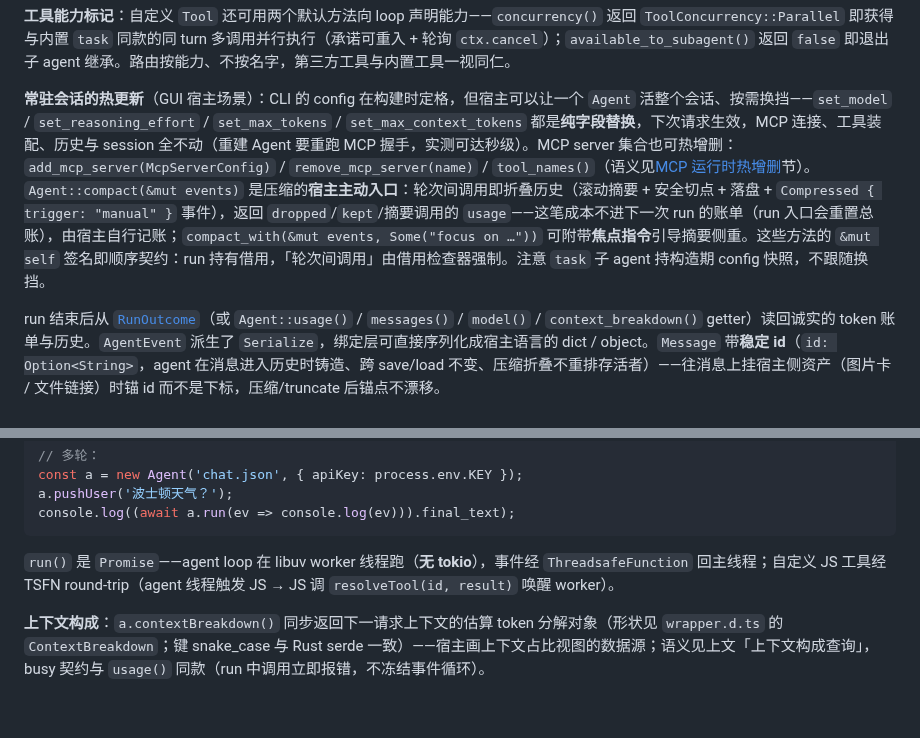
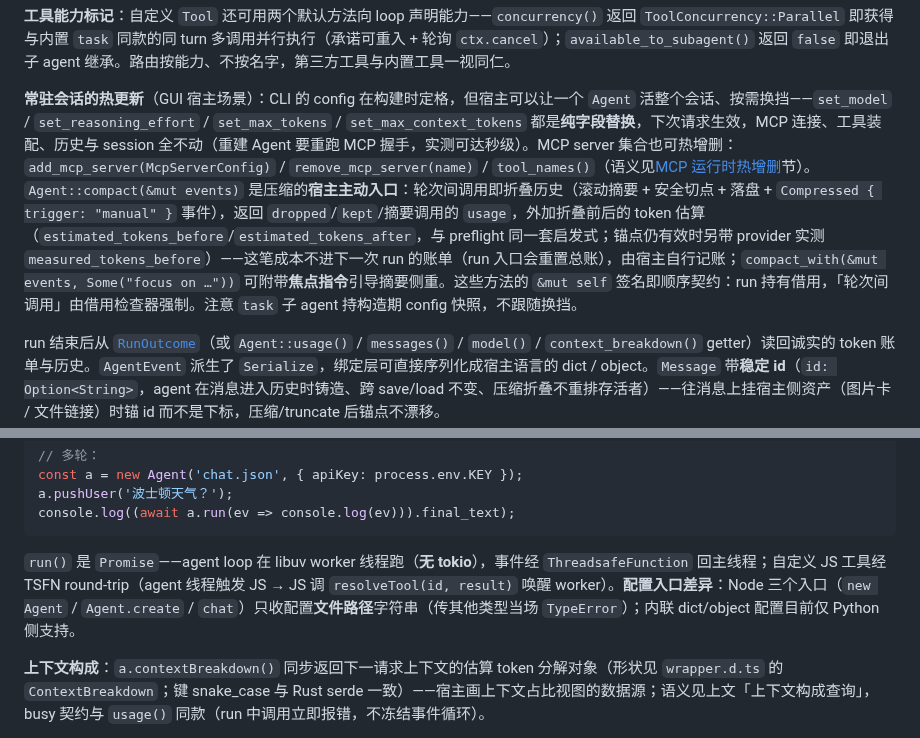
Before and after one commit to chenpu17/TinyAgent, a Markdown page: docs/lib_api.md, 2 parts joined by grey strips. GitHub-like rendering; blank space fills up the shorter version.

````diff
--- a/docs/lib_api.md
+++ b/docs/lib_api.md
@@ -63,7 +63,7 @@ agent.set_hooks(Arc::new(Policy));
 
 **工具能力标记**：自定义 `Tool` 还可用两个默认方法向 loop 声明能力——`concurrency()` 返回 `ToolConcurrency::Parallel` 即获得与内置 `task` 同款的同 turn 多调用并行执行（承诺可重入 + 轮询 `ctx.cancel`）；`available_to_subagent()` 返回 `false` 即退出子 agent 继承。路由按能力、不按名字，第三方工具与内置工具一视同仁。
 
-**常驻会话的热更新**（GUI 宿主场景）：CLI 的 config 在构建时定格，但宿主可以让一个 `Agent` 活整个会话、按需换挡——`set_model` / `set_reasoning_effort` / `set_max_tokens` / `set_max_context_tokens` 都是**纯字段替换**，下次请求生效，MCP 连接、工具装配、历史与 session 全不动（重建 Agent 要重跑 MCP 握手，实测可达秒级）。MCP server 集合也可热增删：`add_mcp_server(McpServerConfig)` / `remove_mcp_server(name)` / `tool_names()`（语义见[MCP 运行时热增删](../README.md#运行时热增删库-api)节）。`Agent::compact(&mut events)` 是压缩的**宿主主动入口**：轮次间调用即折叠历史（滚动摘要 + 安全切点 + 落盘 + `Compressed { trigger: "manual" }` 事件），返回 `dropped`/`kept`/摘要调用的 `usage`——这笔成本不进下一次 run 的账单（run 入口会重置总账），由宿主自行记账；`compact_with(&mut events, Some("focus on …"))` 可附带**焦点指令**引导摘要侧重。这些方法的 `&mut self` 签名即顺序契约：run 持有借用，「轮次间调用」由借用检查器强制。注意 `task` 子 agent 持构造期 config 快照，不跟随换挡。
+**常驻会话的热更新**（GUI 宿主场景）：CLI 的 config 在构建时定格，但宿主可以让一个 `Agent` 活整个会话、按需换挡——`set_model` / `set_reasoning_effort` / `set_max_tokens` / `set_max_context_tokens` 都是**纯字段替换**，下次请求生效，MCP 连接、工具装配、历史与 session 全不动（重建 Agent 要重跑 MCP 握手，实测可达秒级）。MCP server 集合也可热增删：`add_mcp_server(McpServerConfig)` / `remove_mcp_server(name)` / `tool_names()`（语义见[MCP 运行时热增删](../README.md#运行时热增删库-api)节）。`Agent::compact(&mut events)` 是压缩的**宿主主动入口**：轮次间调用即折叠历史（滚动摘要 + 安全切点 + 落盘 + `Compressed { trigger: "manual" }` 事件），返回 `dropped`/`kept`/摘要调用的 `usage`，外加折叠前后的 token 估算（`estimated_tokens_before`/`estimated_tokens_after`，与 preflight 同一套启发式；锚点仍有效时另带 provider 实测 `measured_tokens_before`）——这笔成本不进下一次 run 的账单（run 入口会重置总账），由宿主自行记账；`compact_with(&mut events, Some("focus on …"))` 可附带**焦点指令**引导摘要侧重。这些方法的 `&mut self` 签名即顺序契约：run 持有借用，「轮次间调用」由借用检查器强制。注意 `task` 子 agent 持构造期 config 快照，不跟随换挡。
 
 run 结束后从 [`RunOutcome`](../crates/core/src/agent.rs)（或 `Agent::usage()` / `messages()` / `model()` / `context_breakdown()` getter）读回诚实的 token 账单与历史。`AgentEvent` 派生了 `Serialize`，绑定层可直接序列化成宿主语言的 dict / object。`Message` 带**稳定 id**（`id: Option<String>`，agent 在消息进入历史时铸造、跨 save/load 不变、压缩折叠不重排存活者）——往消息上挂宿主侧资产（图片卡 / 文件链接）时锚 id 而不是下标，压缩/truncate 后锚点不漂移。
 
@@ -196,7 +205,7 @@ a.pushUser('波士顿天气？');
 console.log((await a.run(ev => console.log(ev))).final_text);
 ```
 
-`run()` 是 `Promise`——agent loop 在 libuv worker 线程跑（**无 tokio**），事件经 `ThreadsafeFunction` 回主线程；自定义 JS 工具经 TSFN round-trip（agent 线程触发 JS → JS 调 `resolveTool(id, result)` 唤醒 worker）。
+`run()` 是 `Promise`——agent loop 在 libuv worker 线程跑（**无 tokio**），事件经 `ThreadsafeFunction` 回主线程；自定义 JS 工具经 TSFN round-trip（agent 线程触发 JS → JS 调 `resolveTool(id, result)` 唤醒 worker）。**配置入口差异**：Node 三个入口（`new Agent` / `Agent.create` / `chat`）只收配置**文件路径**字符串（传其他类型当场 `TypeError`）；内联 dict/object 配置目前仅 Python 侧支持。
 
 **上下文构成**：`a.contextBreakdown()` 同步返回下一请求上下文的估算 token 分解对象（形状见 `wrapper.d.ts` 的 `ContextBreakdown`；键 snake_case 与 Rust serde 一致）——宿主画上下文占比视图的数据源；语义见上文「上下文构成查询」，busy 契约与 `usage()` 同款（run 中调用立即报错，不冻结事件循环）。
 
````
Also changed, not shown: other parts of docs/lib_api.md (+16 -5 lines).
